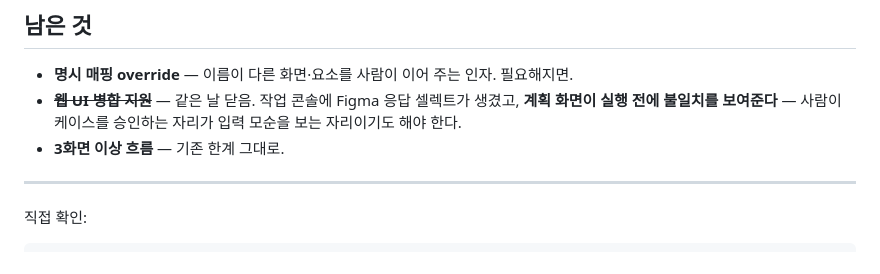
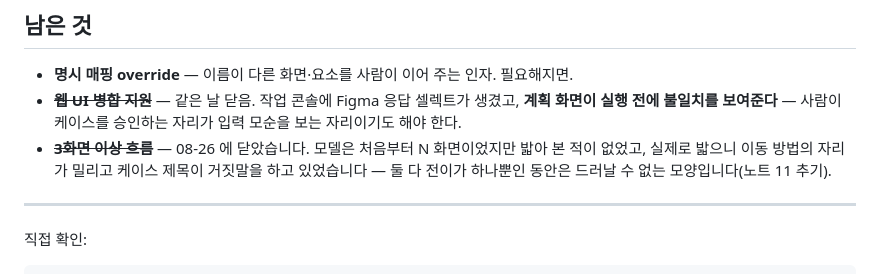
Before and after one commit to KIMDONGWOOK-KR1/Prova, a Markdown page: docs/teaching/22-figma-merge.md, the part around the change. Drawn GitHub-style.

```diff
--- a/docs/teaching/22-figma-merge.md
+++ b/docs/teaching/22-figma-merge.md
@@ -74,7 +74,10 @@
 - ~~**웹 UI 병합 지원**~~ — 같은 날 닫음. 작업 콘솔에 Figma 응답 셀렉트가
   생겼고, **계획 화면이 실행 전에 불일치를 보여준다** — 사람이 케이스를
   승인하는 자리가 입력 모순을 보는 자리이기도 해야 한다.
-- **3화면 이상 흐름** — 기존 한계 그대로.
+- ~~**3화면 이상 흐름**~~ — 08-26 에 닫았습니다. 모델은 처음부터 N 화면이었지만
+  밟아 본 적이 없었고, 실제로 밟으니 이동 방법의 자리가 밀리고 케이스 제목이
+  거짓말을 하고 있었습니다 — 둘 다 전이가 하나뿐인 동안은 드러날 수 없는
+  모양입니다(노트 11 추기).
 
 ---
 
```
Also changed, not shown: docs/teaching/18-natural-language-request.md (+4 -1 lines).
